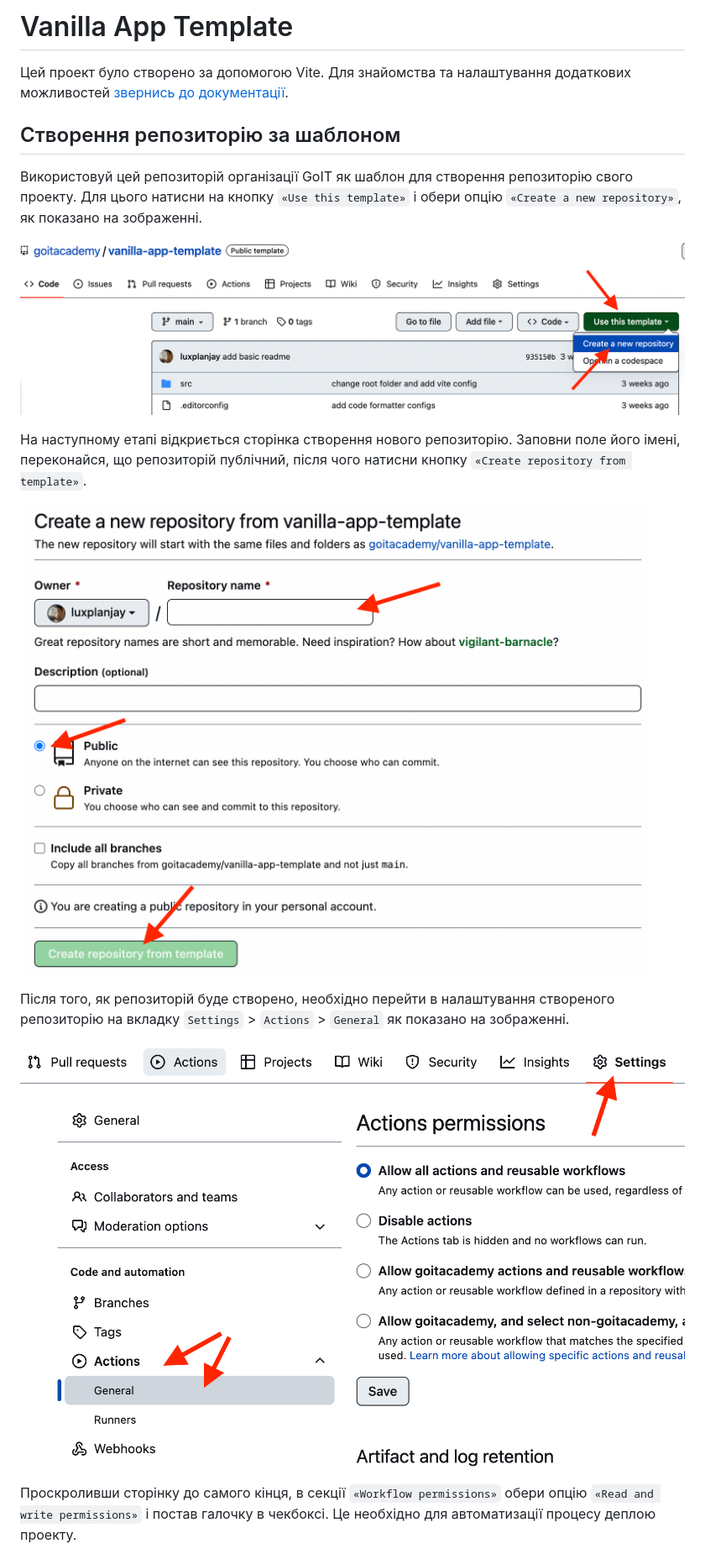
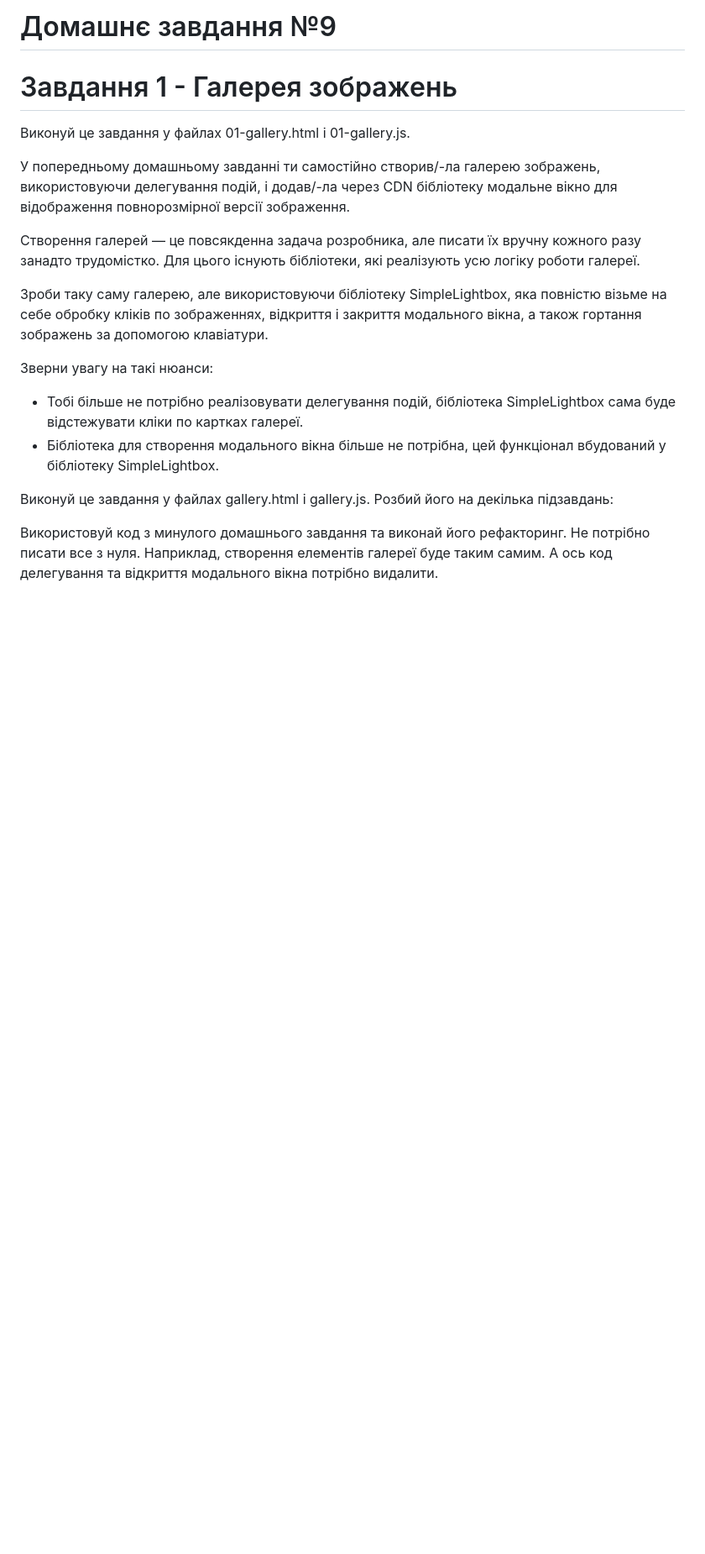
Before and after one commit to KristinaHranovska/goit-js-hw-09, a Markdown page: README.md, the part around the change printed below. Shown: that part at 84% size. GitHub-like rendering; blank space fills up the shorter version.

```diff
--- a/README.md
+++ b/README.md
@@ -1,29 +1,32 @@
-# Vanilla App Template
+# Домашнє завдання №9
 
-Цей проект було створено за допомогою Vite. Для знайомства та налаштування
-додаткових можливостей [звернись до документації](https://vitejs.dev/).
+# Завдання 1 - Галерея зображень
 
-## Створення репозиторію за шаблоном
+Виконуй це завдання у файлах 01-gallery.html і 01-gallery.js.
 
-Використовуй цей репозиторій організації GoIT як шаблон для створення
-репозиторію свого проекту. Для цього натисни на кнопку `«Use this template»` і
-обери опцію `«Create a new repository»`, як показано на зображенні.
+У попередньому домашньому завданні ти самостійно створив/-ла галерею зображень,
+використовуючи делегування подій, і додав/-ла через CDN бібліотеку модальне
+вікно для відображення повнорозмірної версії зображення.
 
-![Creating repo from a template step 1](./assets/template-step-1.png)
+Створення галерей — це повсякденна задача розробника, але писати їх вручну
+кожного разу занадто трудомістко. Для цього існують бібліотеки, які реалізують
+усю логіку роботи галереї.
 
-На наступному етапі відкриється сторінка створення нового репозиторію. Заповни
-поле його імені, переконайся, що репозиторій публічний, після чого натисни
-кнопку `«Create repository from template»`.
+Зроби таку саму галерею, але використовуючи бібліотеку SimpleLightbox, яка
+повністю візьме на себе обробку кліків по зображеннях, відкриття і закриття
+модального вікна, а також гортання зображень за допомогою клавіатури.
 
-![Creating repo from a template step 2](./assets/template-step-2.png)
+Зверни увагу на такі нюанси:
 
-Після того, як репозиторій буде створено, необхідно перейти в налаштування
-створеного репозиторію на вкладку `Settings` > `Actions` > `General` як показано
-на зображенні.
+<ul>
+<li>Тобі більше не потрібно реалізовувати делегування подій, бібліотека SimpleLightbox сама буде відстежувати кліки по картках галереї.</li>
+<li>Бібліотека для створення модального вікна більше не потрібна, цей функціонал вбудований у бібліотеку SimpleLightbox.</li>
+</ul>
 
-![Settings GitHub Actions permissions step 1](./assets/gh-actions-perm-1.png)
+Виконуй це завдання у файлах gallery.html і gallery.js. Розбий його на декілька
+підзавдань:
 
-Проскроливши сторінку до самого кінця, в секції `«Workflow permissions»` обери
-опцію `«Read and write permissions»` і постав галочку в чекбоксі. Це необхідно
-для автоматизації процесу деплою проекту.
+Використовуй код з минулого домашнього завдання та виконай його рефакторинг. Не
+потрібно писати все з нуля. Наприклад, створення елементів галереї буде таким
+самим. А ось код делегування та відкриття модального вікна потрібно видалити.
 
```
Also changed, not shown: other parts of README.md (+20 -77 lines).
